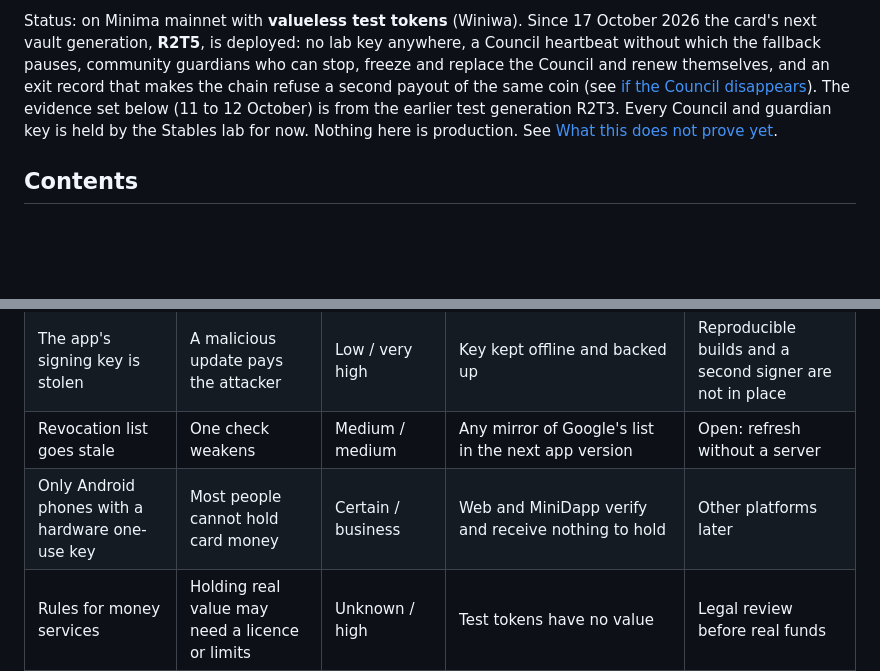
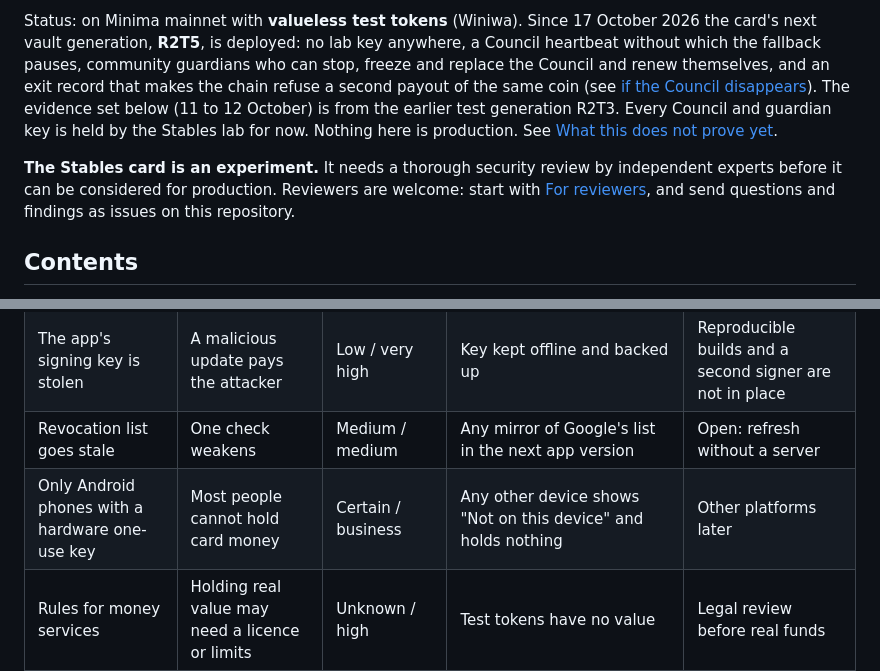
Before and after one commit to StablesCouncil/stables-card-evidence, a Markdown page: README.md, 2 parts joined by grey strips. GitHub-like rendering; blank space fills up the shorter version.

Commit message:
Say plainly that the Stables card is an experiment awaiting independent review.
It needs a thorough security review by independent experts before it can be considered for production; reviewers are invited to open issues here. The risk table no longer mentions the retired MiniDapp and the internal web version.

Co-Authored-By: Claude Opus 5.5 <noreply@anthropic.com>

```diff
--- a/README.md
+++ b/README.md
@@ -5,6 +5,8 @@
 The Stables card is the part of the Stables payment infrastructure that works like cash on a phone. Money is added to the card from Savings (an on-chain Minima balance), paid from phone to phone by touch without a network, and taken back to Savings. This repository explains the structure, shows who signs each step, and publishes the evidence from Minima mainnet: every card transaction of a test period, read from a node, checked against the design, with the raw transactions and the tools to check them again yourself.
 
 Status: on Minima mainnet with **valueless test tokens** (Winiwa). Since 17 October 2026 the card's next vault generation, **R2T5**, is deployed: no lab key anywhere, a Council heartbeat without which the fallback pauses, community guardians who can stop, freeze and replace the Council and renew themselves, and an exit record that makes the chain refuse a second payout of the same coin (see [if the Council disappears](#if-the-council-disappears)). The evidence set below (11 to 12 October) is from the earlier test generation R2T3. Every Council and guardian key is held by the Stables lab for now. Nothing here is production. See [What this does not prove yet](#what-this-does-not-prove-yet).
+
+**The Stables card is an experiment.** It needs a thorough security review by independent experts before it can be considered for production. Reviewers are welcome: start with [For reviewers](#for-reviewers), and send questions and findings as issues on this repository.
 
 ## Contents
 
@@ -339,7 +341,7 @@ The risks that decide whether the card can hold real money: a Council quorum tha
 | App bugs (wrong figure, stuck row, a step refused) | Confusion; a step to retry | High today / low | Seen and fixed on the phones on 2026-10-12 (stuck rows, a Minima Core Remove, a double count); chain truth is never changed by the display | A longer run without new findings before real money |
 | The app's signing key is stolen | A malicious update pays the attacker | Low / very high | Key kept offline and backed up | Reproducible builds and a second signer are not in place |
 | Revocation list goes stale | One check weakens | Medium / medium | Any mirror of Google's list in the next app version | Open: refresh without a server |
-| Only Android phones with a hardware one-use key | Most people cannot hold card money | Certain / business | Web and MiniDapp verify and receive nothing to hold | Other platforms later |
+| Only Android phones with a hardware one-use key | Most people cannot hold card money | Certain / business | Any other device shows "Not on this device" and holds nothing | Other platforms later |
 | Rules for money services | Holding real value may need a licence or limits | Unknown / high | Test tokens have no value | Legal review before real funds |
 
 ## Contracts and addresses
```
